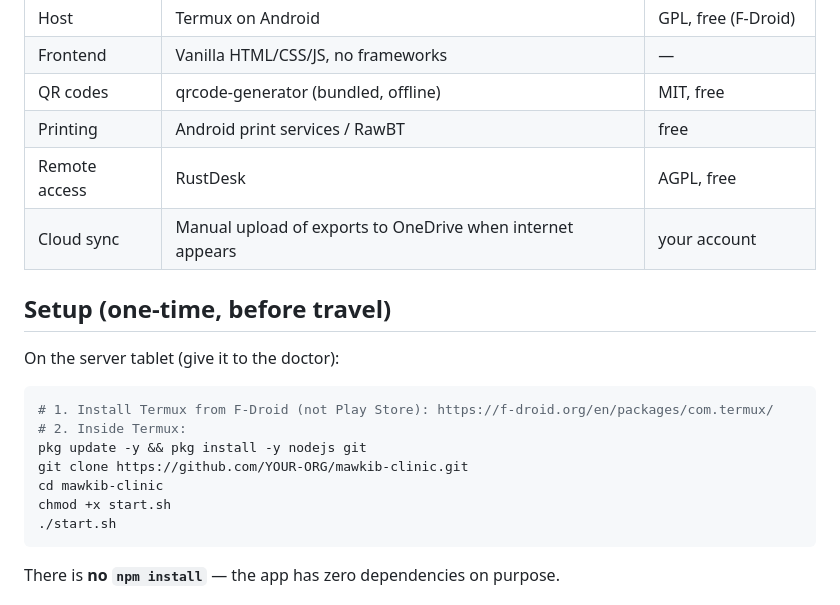
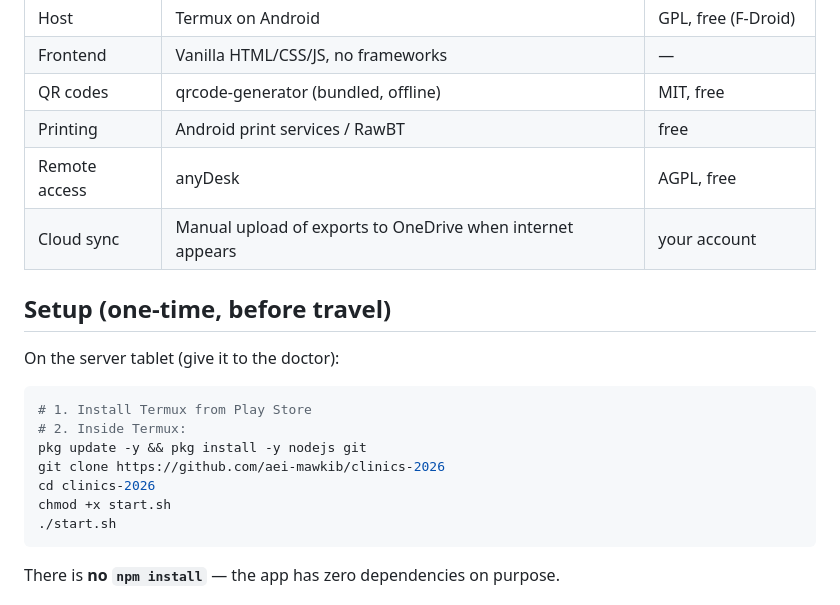
Before and after one commit to AEI-Mawkib/Clinics-2026, a Markdown page: mawkib-clinic/README.md, the part around one of its changes. GitHub-like rendering.

Commit message:
Revise tablet roles and update remote access software
Updated README to reflect changes in tablet roles and remote access software.

````diff
--- a/mawkib-clinic/README.md
+++ b/mawkib-clinic/README.md
@@ -99,7 +99,7 @@ changes nothing — the whole clinic runs on tablet batteries.
 | Frontend | Vanilla HTML/CSS/JS, no frameworks | — |
 | QR codes | qrcode-generator (bundled, offline) | MIT, free |
 | Printing | Android print services / RawBT | free |
-| Remote access | RustDesk | AGPL, free |
+| Remote access | anyDesk | AGPL, free |
 | Cloud sync | Manual upload of exports to OneDrive when internet appears | your account |
 
 ## Setup (one-time, before travel)
@@ -107,11 +107,11 @@ changes nothing — the whole clinic runs on tablet batteries.
 On the server tablet (give it to the doctor):
 
 ```sh
-# 1. Install Termux from F-Droid (not Play Store): https://f-droid.org/en/packages/com.termux/
+# 1. Install Termux from Play Store
 # 2. Inside Termux:
 pkg update -y && pkg install -y nodejs git
-git clone https://github.com/YOUR-ORG/mawkib-clinic.git
-cd mawkib-clinic
+git clone https://github.com/aei-mawkib/clinics-2026
+cd clinics-2026
 chmod +x start.sh
 ./start.sh
 ```
````
Also changed, not shown: other parts of mawkib-clinic/README.md (+5 -5 lines).
